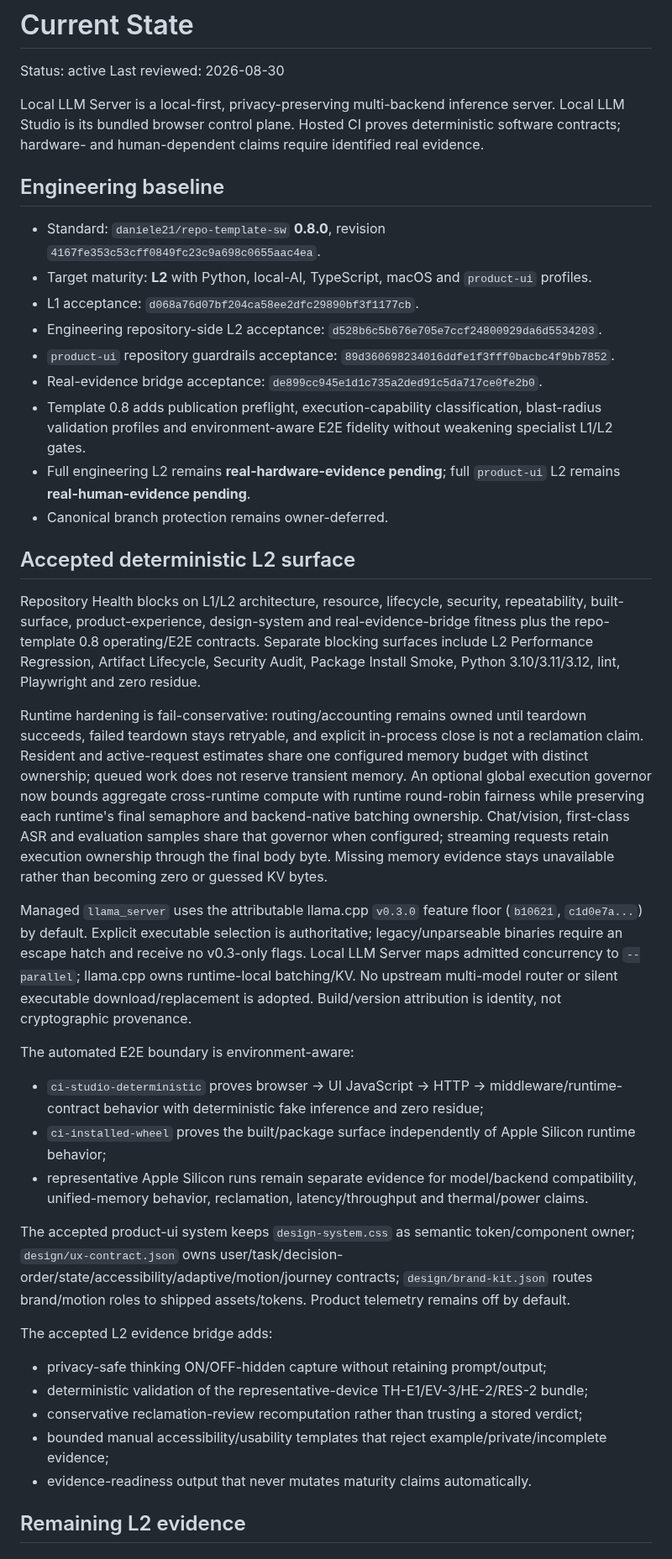
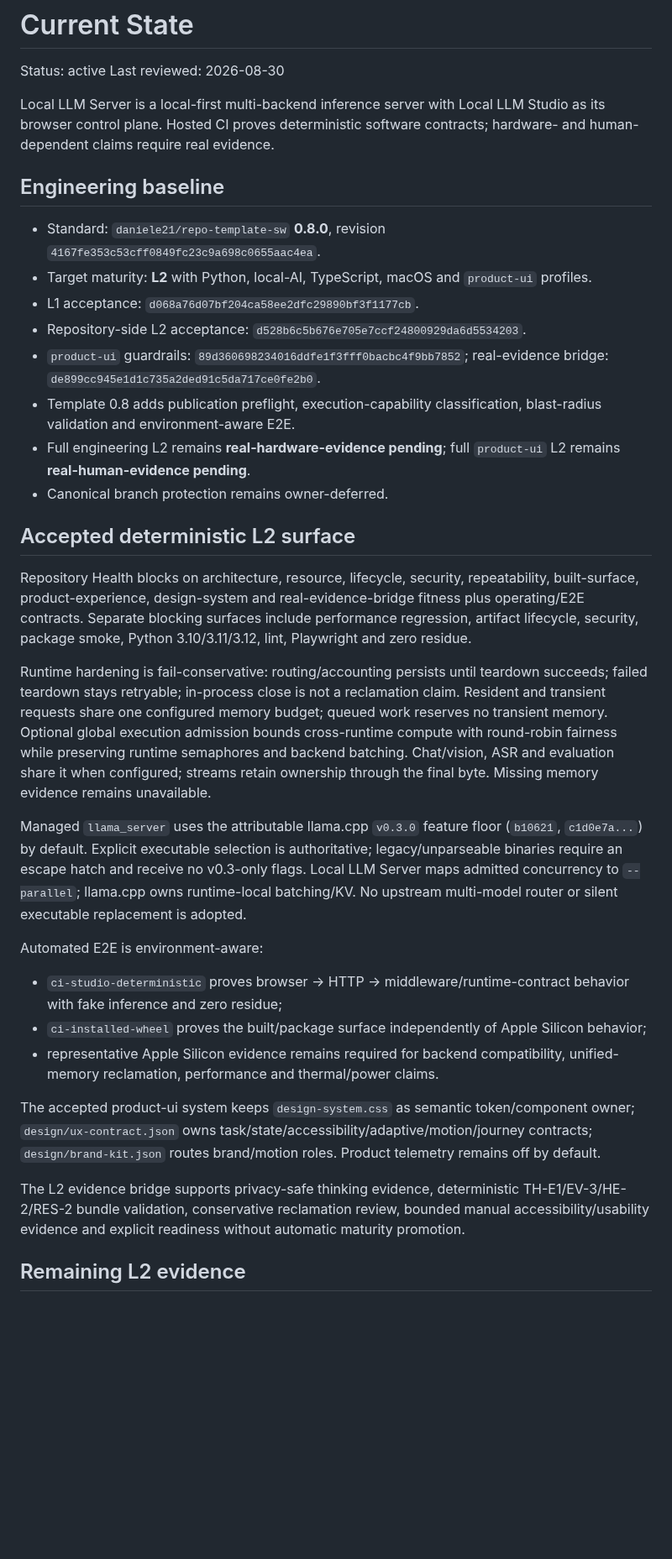
Before and after one commit to daniele21/local-llm-server, a Markdown page: docs/current-state.md, the part around one of its changes. Shown at 84% size. Rendered like a GitHub page; blank space fills up the shorter version.

Commit message:
docs: trim current-state ledger to budget

```diff
--- a/docs/current-state.md
+++ b/docs/current-state.md
@@ -3,43 +3,36 @@
 Status: active
 Last reviewed: 2026-08-30
 
-Local LLM Server is a local-first, privacy-preserving multi-backend inference server. Local LLM Studio is its bundled browser control plane. Hosted CI proves deterministic software contracts; hardware- and human-dependent claims require identified real evidence.
+Local LLM Server is a local-first multi-backend inference server with Local LLM Studio as its browser control plane. Hosted CI proves deterministic software contracts; hardware- and human-dependent claims require real evidence.
 
 ## Engineering baseline
 
 - Standard: `daniele21/repo-template-sw` **0.8.0**, revision `4167fe353c53cff0849fc23c9a698c0655aac4ea`.
 - Target maturity: **L2** with Python, local-AI, TypeScript, macOS and `product-ui` profiles.
 - L1 acceptance: `d068a76d07bf204ca58ee2dfc29890bf3f1177cb`.
-- Engineering repository-side L2 acceptance: `d528b6c5b676e705e7ccf24800929da6d5534203`.
-- `product-ui` repository guardrails acceptance: `89d360698234016ddfe1f3fff0bacbc4f9bb7852`.
-- Real-evidence bridge acceptance: `de899cc945e1d1c735a2ded91c5da717ce0fe2b0`.
-- Template 0.8 adds publication preflight, execution-capability classification, blast-radius validation profiles and environment-aware E2E fidelity without weakening specialist L1/L2 gates.
+- Repository-side L2 acceptance: `d528b6c5b676e705e7ccf24800929da6d5534203`.
+- `product-ui` guardrails: `89d360698234016ddfe1f3fff0bacbc4f9bb7852`; real-evidence bridge: `de899cc945e1d1c735a2ded91c5da717ce0fe2b0`.
+- Template 0.8 adds publication preflight, execution-capability classification, blast-radius validation and environment-aware E2E.
 - Full engineering L2 remains **real-hardware-evidence pending**; full `product-ui` L2 remains **real-human-evidence pending**.
 - Canonical branch protection remains owner-deferred.
 
 ## Accepted deterministic L2 surface
 
-Repository Health blocks on L1/L2 architecture, resource, lifecycle, security, repeatability, built-surface, product-experience, design-system and real-evidence-bridge fitness plus the repo-template 0.8 operating/E2E contracts. Separate blocking surfaces include L2 Performance Regression, Artifact Lifecycle, Security Audit, Package Install Smoke, Python 3.10/3.11/3.12, lint, Playwright and zero residue.
+Repository Health blocks on architecture, resource, lifecycle, security, repeatability, built-surface, product-experience, design-system and real-evidence-bridge fitness plus operating/E2E contracts. Separate blocking surfaces include performance regression, artifact lifecycle, security, package smoke, Python 3.10/3.11/3.12, lint, Playwright and zero residue.
 
-Runtime hardening is fail-conservative: routing/accounting remains owned until teardown succeeds, failed teardown stays retryable, and explicit in-process close is not a reclamation claim. Resident and active-request estimates share one configured memory budget with distinct ownership; queued work does not reserve transient memory. An optional global execution governor now bounds aggregate cross-runtime compute with runtime round-robin fairness while preserving each runtime's final semaphore and backend-native batching ownership. Chat/vision, first-class ASR and evaluation samples share that governor when configured; streaming requests retain execution ownership through the final body byte. Missing memory evidence stays unavailable rather than becoming zero or guessed KV bytes.
+Runtime hardening is fail-conservative: routing/accounting persists until teardown succeeds; failed teardown stays retryable; in-process close is not a reclamation claim. Resident and transient requests share one configured memory budget; queued work reserves no transient memory. Optional global execution admission bounds cross-runtime compute with round-robin fairness while preserving runtime semaphores and backend batching. Chat/vision, ASR and evaluation share it when configured; streams retain ownership through the final byte. Missing memory evidence remains unavailable.
 
-Managed `llama_server` uses the attributable llama.cpp `v0.3.0` feature floor (`b10621`, `c1d0e7a...`) by default. Explicit executable selection is authoritative; legacy/unparseable binaries require an escape hatch and receive no v0.3-only flags. Local LLM Server maps admitted concurrency to `--parallel`; llama.cpp owns runtime-local batching/KV. No upstream multi-model router or silent executable download/replacement is adopted. Build/version attribution is identity, not cryptographic provenance.
+Managed `llama_server` uses the attributable llama.cpp `v0.3.0` feature floor (`b10621`, `c1d0e7a...`) by default. Explicit executable selection is authoritative; legacy/unparseable binaries require an escape hatch and receive no v0.3-only flags. Local LLM Server maps admitted concurrency to `--parallel`; llama.cpp owns runtime-local batching/KV. No upstream multi-model router or silent executable replacement is adopted.
 
-The automated E2E boundary is environment-aware:
+Automated E2E is environment-aware:
 
-- `ci-studio-deterministic` proves browser -> UI JavaScript -> HTTP -> middleware/runtime-contract behavior with deterministic fake inference and zero residue;
-- `ci-installed-wheel` proves the built/package surface independently of Apple Silicon runtime behavior;
-- representative Apple Silicon runs remain separate evidence for model/backend compatibility, unified-memory behavior, reclamation, latency/throughput and thermal/power claims.
+- `ci-studio-deterministic` proves browser -> HTTP -> middleware/runtime-contract behavior with fake inference and zero residue;
+- `ci-installed-wheel` proves the built/package surface independently of Apple Silicon behavior;
+- representative Apple Silicon evidence remains required for backend compatibility, unified-memory reclamation, performance and thermal/power claims.
 
-The accepted product-ui system keeps `design-system.css` as semantic token/component owner; `design/ux-contract.json` owns user/task/decision-order/state/accessibility/adaptive/motion/journey contracts; `design/brand-kit.json` routes brand/motion roles to shipped assets/tokens. Product telemetry remains off by default.
+The accepted product-ui system keeps `design-system.css` as semantic token/component owner; `design/ux-contract.json` owns task/state/accessibility/adaptive/motion/journey contracts; `design/brand-kit.json` routes brand/motion roles. Product telemetry remains off by default.
 
-The accepted L2 evidence bridge adds:
-
-- privacy-safe thinking ON/OFF-hidden capture without retaining prompt/output;
-- deterministic validation of the representative-device TH-E1/EV-3/HE-2/RES-2 bundle;
-- conservative reclamation-review recomputation rather than trusting a stored verdict;
-- bounded manual accessibility/usability templates that reject example/private/incomplete evidence;
-- evidence-readiness output that never mutates maturity claims automatically.
+The L2 evidence bridge supports privacy-safe thinking evidence, deterministic TH-E1/EV-3/HE-2/RES-2 bundle validation, conservative reclamation review, bounded manual accessibility/usability evidence and explicit readiness without automatic maturity promotion.
 
 ## Remaining L2 evidence
 
```
Also changed, not shown: other parts of docs/current-state.md (+6 -6 lines).
